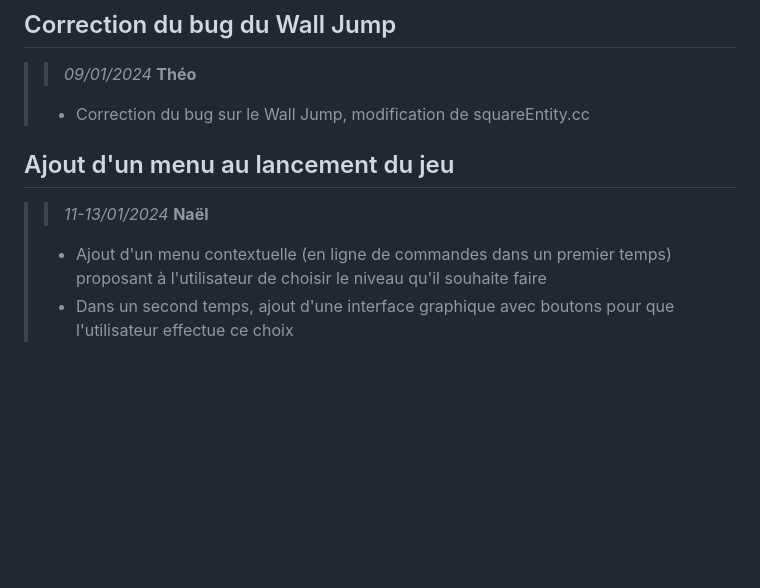
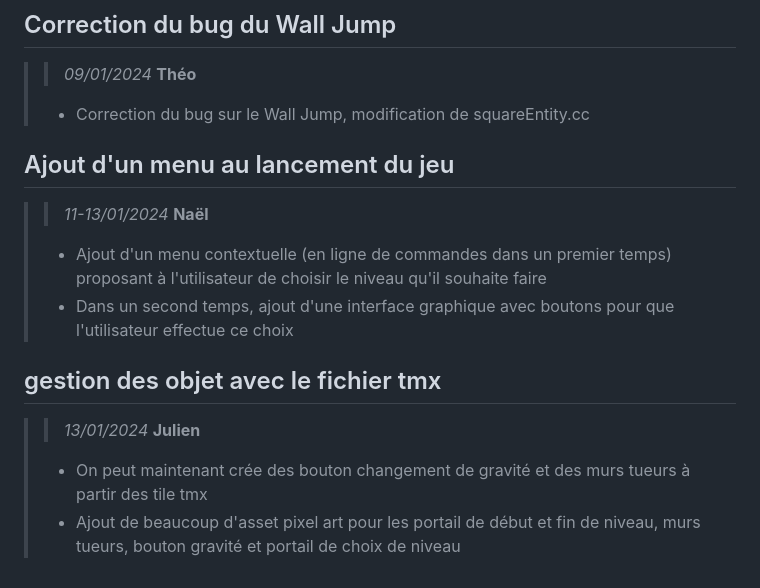
Before and after one commit to naelebk/Swiftness, a Markdown page: HISTORIC.md, the part around the change. Rendered like a GitHub page; blank space fills up the shorter version.

```diff
--- a/HISTORIC.md
+++ b/HISTORIC.md
@@ -158,6 +158,7 @@
 >> **Théo**
 >
 >- Correction du bug sur le Wall Jump, modification de squareEntity.cc
+>
 
 ## Ajout d'un menu au lancement du jeu
 
@@ -167,3 +168,14 @@
 >
 >- Ajout d'un menu contextuelle (en ligne de commandes dans un premier temps) proposant à l'utilisateur de choisir le niveau qu'il souhaite faire
 >- Dans un second temps, ajout d'une interface graphique avec boutons pour que l'utilisateur effectue ce choix
+>
+
+## gestion des objet avec le fichier tmx
+
+>
+>> *13/01/2024*
+>> **Julien**
+>
+>- On peut maintenant crée des bouton changement de gravité et des murs tueurs à partir des tile tmx
+>- Ajout de beaucoup d'asset pixel art pour les portail de début et fin de niveau, murs tueurs, bouton gravité et portail de choix de niveau
+>
```
